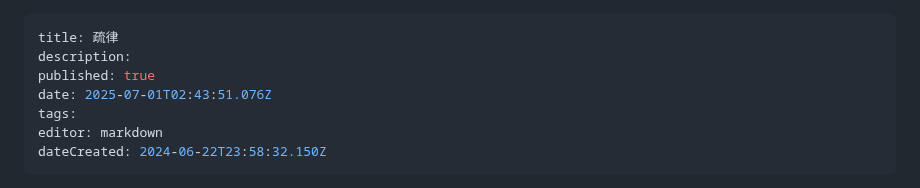
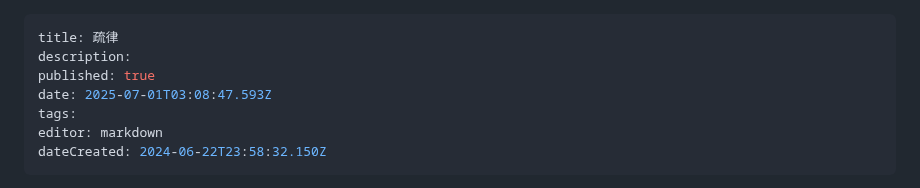
Before and after one commit to lexcao1729/lvshu, a Markdown page: home.md, the part around one of its changes. GitHub-like rendering.

Commit message:
docs: update home

```diff
--- a/home.md
+++ b/home.md
@@ -2,7 +2,7 @@
 title: 疏律
 description:
 published: true
-date: 2025-07-01T02:43:51.076Z
+date: 2025-07-01T03:08:47.593Z
 tags:
 editor: markdown
 dateCreated: 2024-06-22T23:58:32.150Z
```
Also changed, not shown: other parts of home.md (+1 -1 lines).
